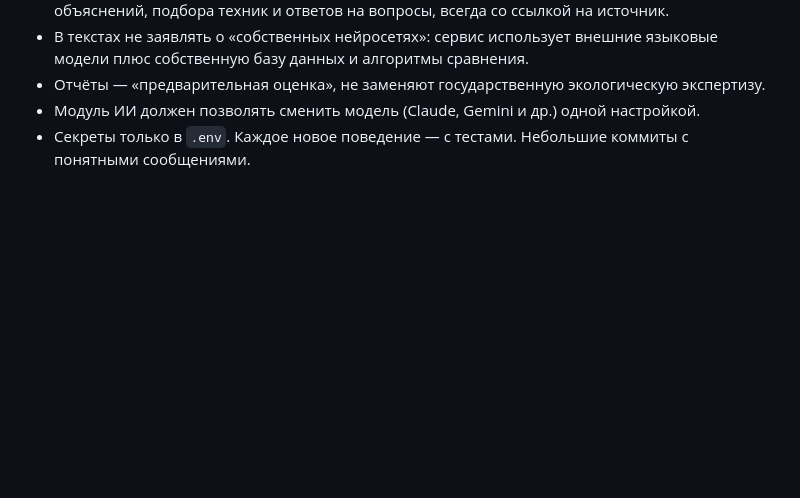
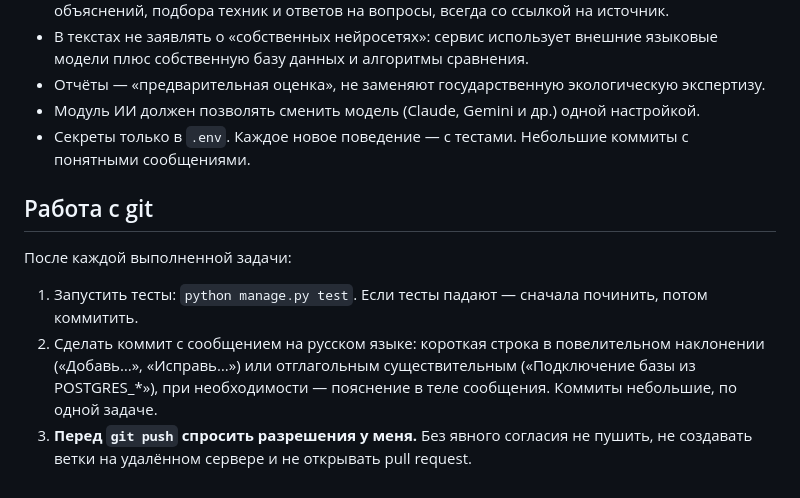
Before and after one commit to azhangulov-assylbek/ecoservices, a Markdown page: CLAUDE.md, the part around the change. GitHub-like rendering; blank space fills up the shorter version.

Commit message:
Правила работы с git в CLAUDE.md
Тесты после каждой задачи, коммит с сообщением на русском,
push только с разрешения владельца проекта.

Co-Authored-By: Claude Opus 5 (1M context) <noreply@anthropic.com>

```diff
--- a/CLAUDE.md
+++ b/CLAUDE.md
@@ -45,3 +45,12 @@ WhiteNoise, Gunicorn, Docker Compose, Caddy (HTTPS). Хостинг: AWS Lightsa
 - Отчёты — «предварительная оценка», не заменяют государственную экологическую экспертизу.
 - Модуль ИИ должен позволять сменить модель (Claude, Gemini и др.) одной настройкой.
 - Секреты только в `.env`. Каждое новое поведение — с тестами. Небольшие коммиты с понятными сообщениями.
+
+## Работа с git
+После каждой выполненной задачи:
+1. Запустить тесты: `python manage.py test`. Если тесты падают — сначала починить, потом коммитить.
+2. Сделать коммит с сообщением на русском языке: короткая строка в повелительном наклонении
+   («Добавь…», «Исправь…») или отглагольным существительным («Подключение базы из POSTGRES_*»),
+   при необходимости — пояснение в теле сообщения. Коммиты небольшие, по одной задаче.
+3. **Перед `git push` спросить разрешения у меня.** Без явного согласия не пушить,
+   не создавать ветки на удалённом сервере и не открывать pull request.
```
